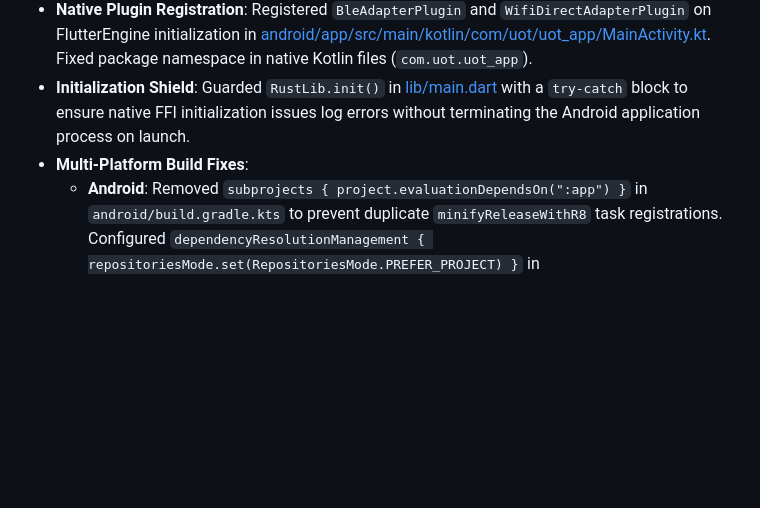
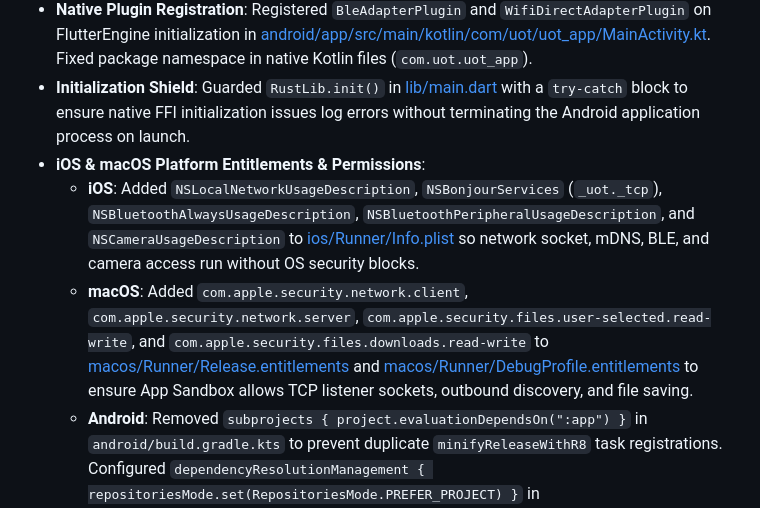
Before and after one commit to dayashimoga/UOT, a Markdown page: CHANGELOG.md, the part around the change. GitHub-like rendering; blank space fills up the shorter version.

Commit message:
docs: update CHANGELOG for iOS and macOS platform fixes

```diff
--- a/CHANGELOG.md
+++ b/CHANGELOG.md
@@ -11,7 +11,9 @@ This file is **append-only** — history is never overwritten.
 - **Permissions & Manifest**: Added `INTERNET`, `ACCESS_NETWORK_STATE`, `ACCESS_WIFI_STATE`, `CHANGE_WIFI_STATE`, `CHANGE_NETWORK_STATE`, `NEARBY_WIFI_DEVICES`, `BLUETOOTH`, `CAMERA`, and storage permissions to [android/app/src/main/AndroidManifest.xml](file:///h:/UOT/android/app/src/main/AndroidManifest.xml). Enabled `android:usesCleartextTraffic="true"` for local socket communication.
 - **Native Plugin Registration**: Registered `BleAdapterPlugin` and `WifiDirectAdapterPlugin` on FlutterEngine initialization in [android/app/src/main/kotlin/com/uot/uot_app/MainActivity.kt](file:///h:/UOT/android/app/src/main/kotlin/com/uot/uot_app/MainActivity.kt). Fixed package namespace in native Kotlin files (`com.uot.uot_app`).
 - **Initialization Shield**: Guarded `RustLib.init()` in [lib/main.dart](file:///h:/UOT/lib/main.dart#L10-L18) with a `try-catch` block to ensure native FFI initialization issues log errors without terminating the Android application process on launch.
-- **Multi-Platform Build Fixes**:
+- **iOS & macOS Platform Entitlements & Permissions**:
+  - **iOS**: Added `NSLocalNetworkUsageDescription`, `NSBonjourServices` (`_uot._tcp`), `NSBluetoothAlwaysUsageDescription`, `NSBluetoothPeripheralUsageDescription`, and `NSCameraUsageDescription` to [ios/Runner/Info.plist](file:///h:/UOT/ios/Runner/Info.plist) so network socket, mDNS, BLE, and camera access run without OS security blocks.
+  - **macOS**: Added `com.apple.security.network.client`, `com.apple.security.network.server`, `com.apple.security.files.user-selected.read-write`, and `com.apple.security.files.downloads.read-write` to [macos/Runner/Release.entitlements](file:///h:/UOT/macos/Runner/Release.entitlements) and [macos/Runner/DebugProfile.entitlements](file:///h:/UOT/macos/Runner/DebugProfile.entitlements) to ensure App Sandbox allows TCP listener sockets, outbound discovery, and file saving.
   - **Android**: Removed `subprojects { project.evaluationDependsOn(":app") }` in `android/build.gradle.kts` to prevent duplicate `minifyReleaseWithR8` task registrations. Configured `dependencyResolutionManagement { repositoriesMode.set(RepositoriesMode.PREFER_PROJECT) }` in `android/settings.gradle.kts`.
   - **Linux**: Removed `fl_view_set_background_color` API call from `linux/runner/my_application.cc` for Flutter 3.24 compatibility. Added `flutter config --enable-linux-desktop` step in CI.
   - **Windows**: Configured `runs-on: windows-latest` with `env: CMAKE_GENERATOR: "Visual Studio 17 2022"` in `.github/workflows/ci.yml` to use active GitHub Actions runners and target the preinstalled VS 2022 build tools. Added `flutter config --enable-windows-desktop` step in CI.
```
